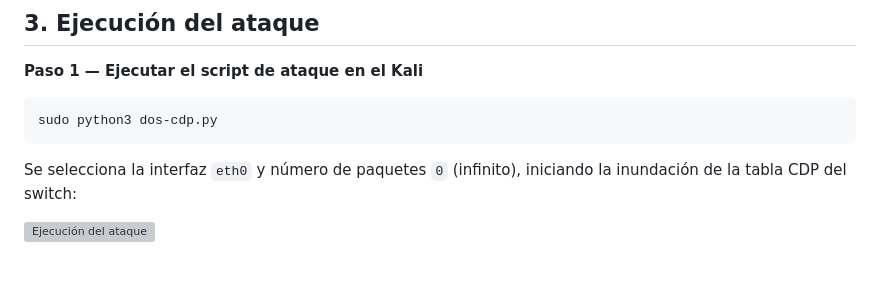
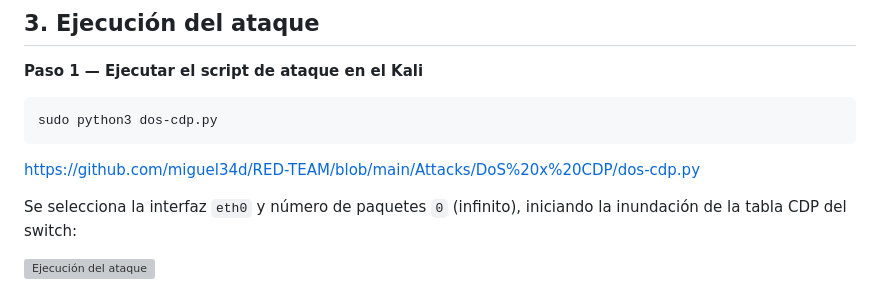
Before and after one commit to miguel34d/RED-TEAM, a Markdown page: Attacks/DoS x CDP/README.md, the part around the change. Drawn GitHub-style; blank space fills up the shorter version; grey boxes are pictures that could not be loaded.

````diff
--- a/Attacks/DoS x CDP/README.md
+++ b/Attacks/DoS x CDP/README.md
@@ -68,6 +68,7 @@ Se toma una línea base de vecinos CDP, uso de CPU y memoria del switch antes de
 ```bash
 sudo python3 dos-cdp.py
 ```
+https://github.com/miguel34d/RED-TEAM/blob/main/Attacks/DoS%20x%20CDP/dos-cdp.py
 
 Se selecciona la interfaz `eth0` y número de paquetes `0` (infinito), iniciando la inundación de la tabla CDP del switch:
 
````
